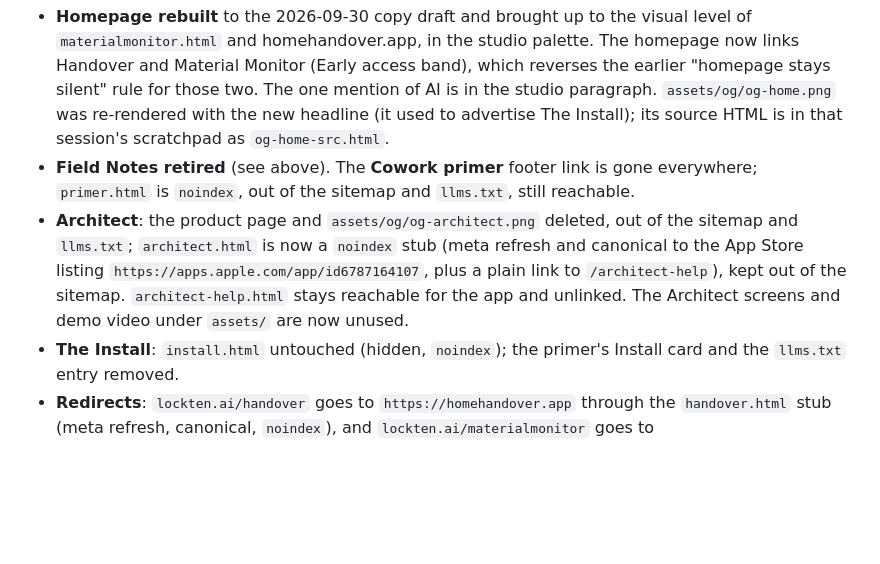
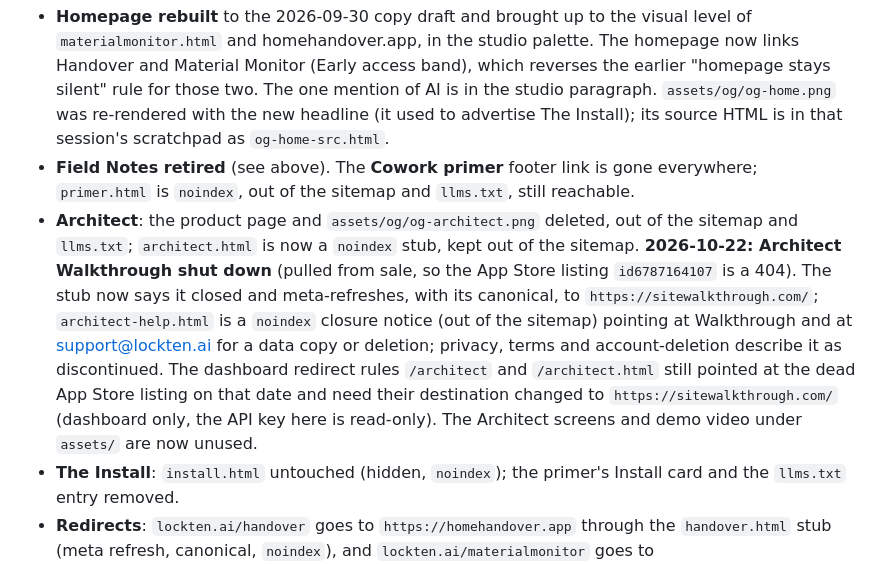
Before and after one commit to locktenstudio/lockten-website, a Markdown page: CLAUDE.md, the part around the change. Rendered like a GitHub page; blank space fills up the shorter version.

Commit message:
CLAUDE.md: Architect is shut down; the stub points at sitewalkthrough.com and the dashboard redirect still needs repointing
Co-Authored-By: Claude Opus 5.5 <noreply@anthropic.com>

```diff
--- a/CLAUDE.md
+++ b/CLAUDE.md
@@ -98,7 +98,7 @@ Field Notes is retired. The homepage signup (`#newsletter`), its Beehiiv loader
 
 - **Homepage rebuilt** to the 2026-09-30 copy draft and brought up to the visual level of `materialmonitor.html` and homehandover.app, in the studio palette. The homepage now links Handover and Material Monitor (Early access band), which reverses the earlier "homepage stays silent" rule for those two. The one mention of AI is in the studio paragraph. `assets/og/og-home.png` was re-rendered with the new headline (it used to advertise The Install); its source HTML is in that session's scratchpad as `og-home-src.html`.
 - **Field Notes retired** (see above). The **Cowork primer** footer link is gone everywhere; `primer.html` is `noindex`, out of the sitemap and `llms.txt`, still reachable.
-- **Architect**: the product page and `assets/og/og-architect.png` deleted, out of the sitemap and `llms.txt`; `architect.html` is now a `noindex` stub (meta refresh and canonical to the App Store listing `https://apps.apple.com/app/id6787164107`, plus a plain link to `/architect-help`), kept out of the sitemap. `architect-help.html` stays reachable for the app and unlinked. The Architect screens and demo video under `assets/` are now unused.
+- **Architect**: the product page and `assets/og/og-architect.png` deleted, out of the sitemap and `llms.txt`; `architect.html` is now a `noindex` stub, kept out of the sitemap. **2026-10-22: Architect Walkthrough shut down** (pulled from sale, so the App Store listing `id6787164107` is a 404). The stub now says it closed and meta-refreshes, with its canonical, to `https://sitewalkthrough.com/`; `architect-help.html` is a `noindex` closure notice (out of the sitemap) pointing at Walkthrough and at support@lockten.ai for a data copy or deletion; privacy, terms and account-deletion describe it as discontinued. The dashboard redirect rules `/architect` and `/architect.html` still pointed at the dead App Store listing on that date and need their destination changed to `https://sitewalkthrough.com/` (dashboard only, the API key here is read-only). The Architect screens and demo video under `assets/` are now unused.
 - **The Install**: `install.html` untouched (hidden, `noindex`); the primer's Install card and the `llms.txt` entry removed.
 - **Redirects**: `lockten.ai/handover` goes to `https://homehandover.app` through the `handover.html` stub (meta refresh, canonical, `noindex`), and `lockten.ai/materialmonitor` goes to `https://materialmonitor.app` through the host-checked script in `materialmonitor.html`. Both are out of `sitemap.xml`, and `llms.txt` points at the product sites. **Render redirect rules are dashboard or API only** for these services (they were created in the dashboard, so `render.yaml` is documentation), and Render serves an existing file before it applies a rewrite rule (assume the same for a redirect until tested). A dependable server-side 301 therefore needs the rules (`/handover` and `/materialmonitor`, with and without `.html`) AND those two files kept out of the `lockten-website` publish, for example with a build command that deletes them, since `materialmonitor.html` must stay in the repo for the materialmonitor service. `assets/og/og-handover.png` is now unused.
 - Pages whose nav said `What we make` now point it at `/#walkthrough` (there is no `#products` any more).
```
